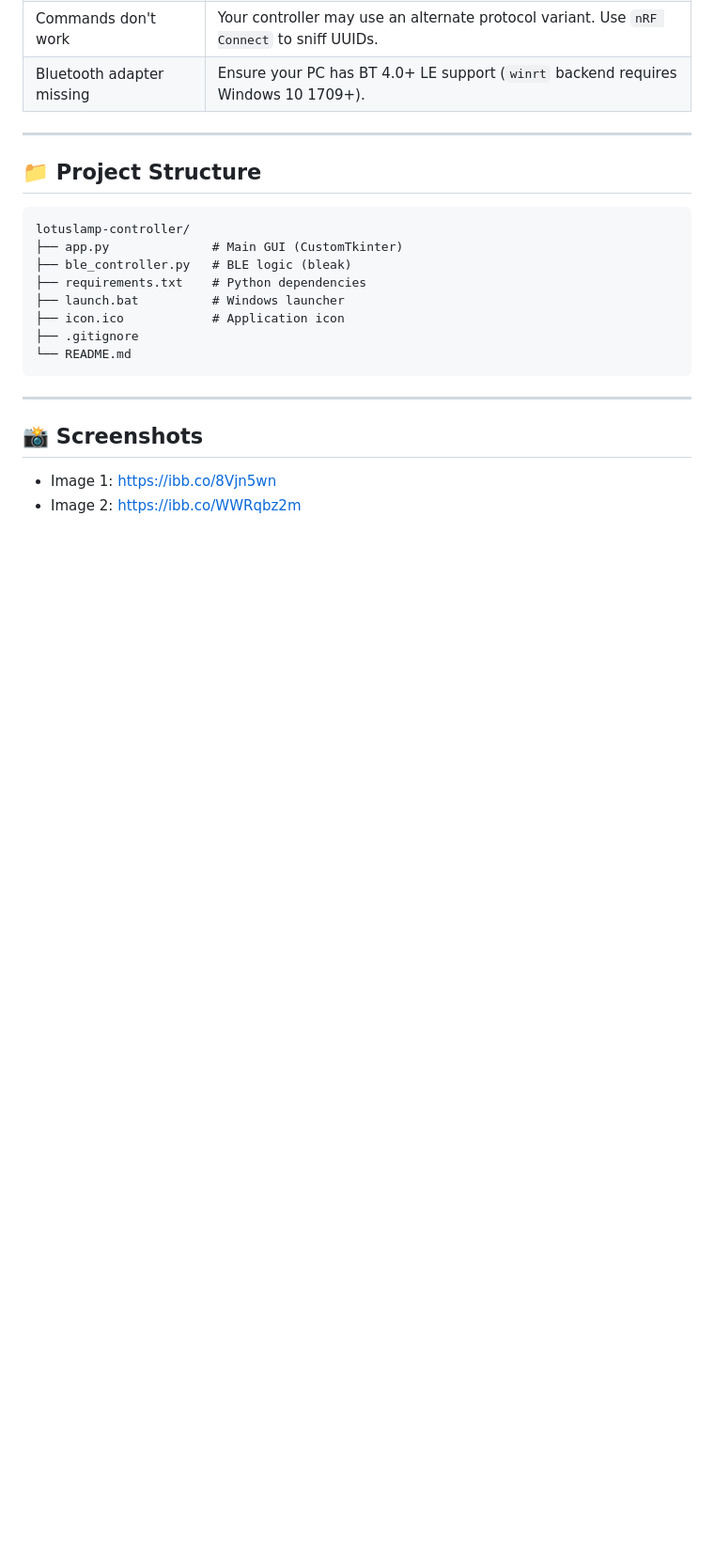
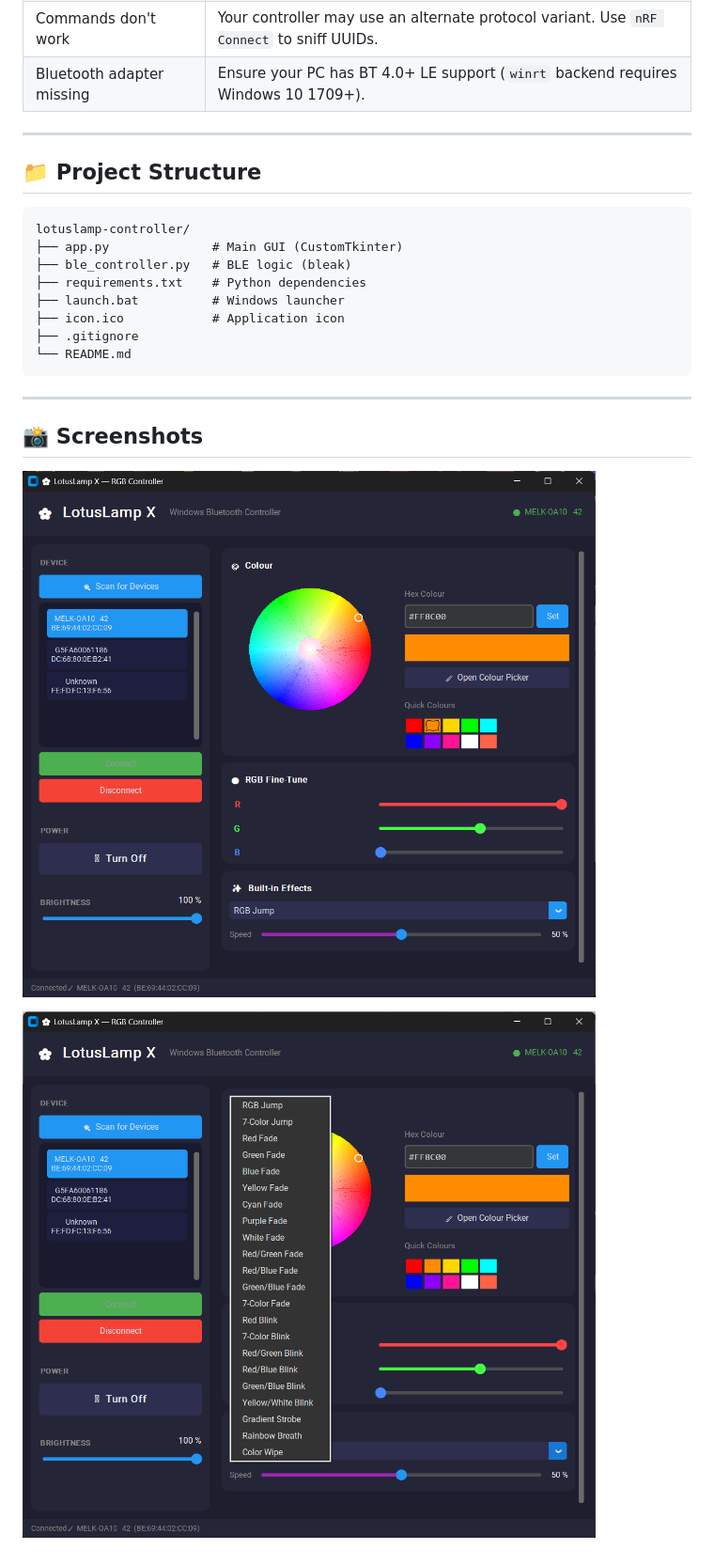
Before and after one commit to overlordJ/Windows-App-for-LotusLamp-X, a Markdown page: README.md, the part around the change. Shown at 94% size. Rendered like a GitHub page; pictures changed too: assets/Screenshot-1.png (added), assets/Screenshot-2.png (added); blank space fills up the shorter version.

Commit message:
Embed local screenshots in README and remove external links

```diff
--- a/README.md
+++ b/README.md
@@ -113,5 +113,6 @@ lotuslamp-controller/
 
 ## 📸 Screenshots
 
-- Image 1: https://ibb.co/8Vjn5wn
-- Image 2: https://ibb.co/WWRqbz2m
+![LotusLamp X Screenshot 1](assets/Screenshot-1.png)
+
+![LotusLamp X Screenshot 2](assets/Screenshot-2.png)
```
